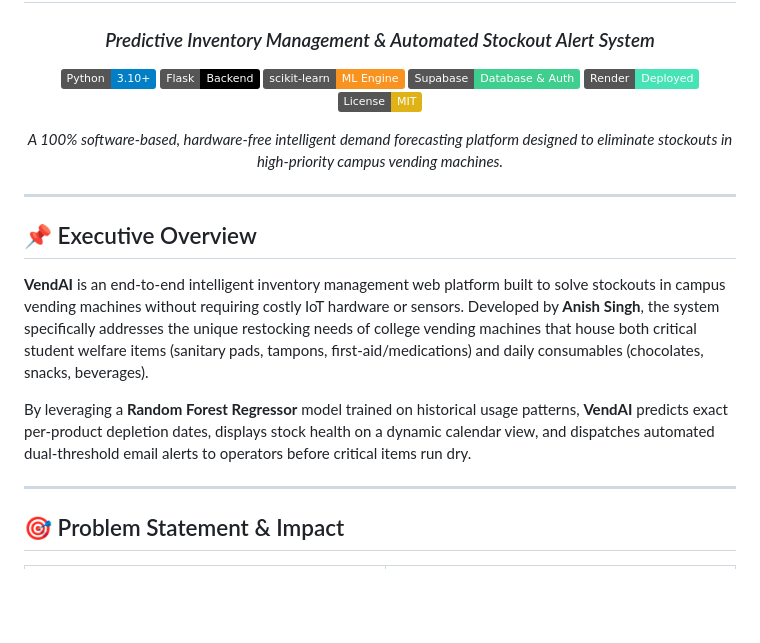
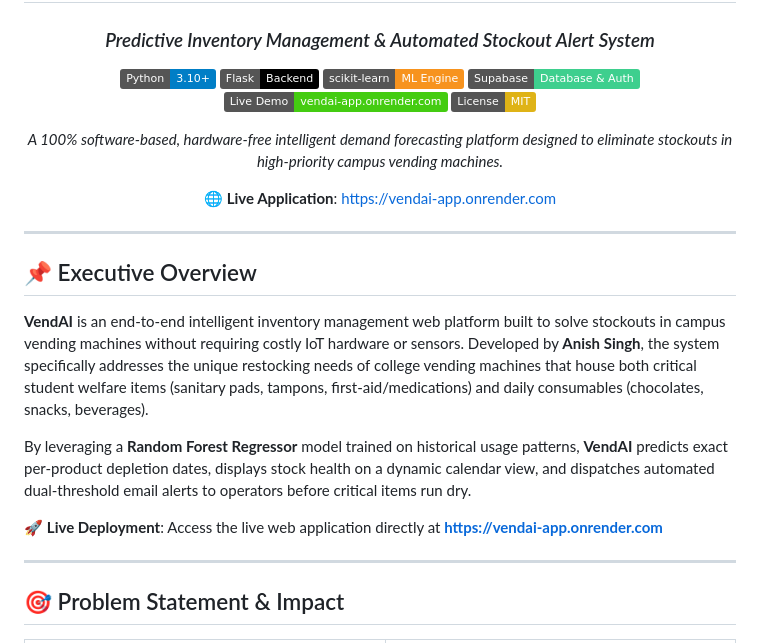
Before and after one commit to Anishsingh14/VendAI, a Markdown page: README.md, the part around the change. Rendered like a GitHub page; badges without logos; blank space fills up the shorter version.

```diff
--- a/README.md
+++ b/README.md
@@ -7,10 +7,12 @@
 [![Flask](https://img.shields.io/badge/Flask-Backend-000000.svg?logo=flask&logoColor=white)](https://flask.palletsprojects.com/)
 [![scikit-learn](https://img.shields.io/badge/scikit--learn-ML%20Engine-F7931E.svg?logo=scikit-learn&logoColor=white)](https://scikit-learn.org/)
 [![Supabase](https://img.shields.io/badge/Supabase-Database%20%26%20Auth-3ECF8E.svg?logo=supabase&logoColor=white)](https://supabase.com/)
-[![Render](https://img.shields.io/badge/Render-Deployed-46E3B7.svg?logo=render&logoColor=white)](https://render.com/)
+[![Live Demo](https://img.shields.io/badge/Live_Demo-vendai--app.onrender.com-brightgreen.svg?logo=render&logoColor=white)](https://vendai-app.onrender.com)
 [![License: MIT](https://img.shields.io/badge/License-MIT-yellow.svg)](LICENSE)
 
 *A 100% software-based, hardware-free intelligent demand forecasting platform designed to eliminate stockouts in high-priority campus vending machines.*
+
+🌐 **Live Application**: [https://vendai-app.onrender.com](https://vendai-app.onrender.com)
 
 ---
 
@@ -21,6 +23,8 @@
 **VendAI** is an end-to-end intelligent inventory management web platform built to solve stockouts in campus vending machines without requiring costly IoT hardware or sensors. Developed by **Anish Singh**, the system specifically addresses the unique restocking needs of college vending machines that house both critical student welfare items (sanitary pads, tampons, first-aid/medications) and daily consumables (chocolates, snacks, beverages).
 
 By leveraging a **Random Forest Regressor** model trained on historical usage patterns, **VendAI** predicts exact per-product depletion dates, displays stock health on a dynamic calendar view, and dispatches automated dual-threshold email alerts to operators before critical items run dry.
+
+🚀 **Live Deployment**: Access the live web application directly at **[https://vendai-app.onrender.com](https://vendai-app.onrender.com)**
 
 ---
 
```
